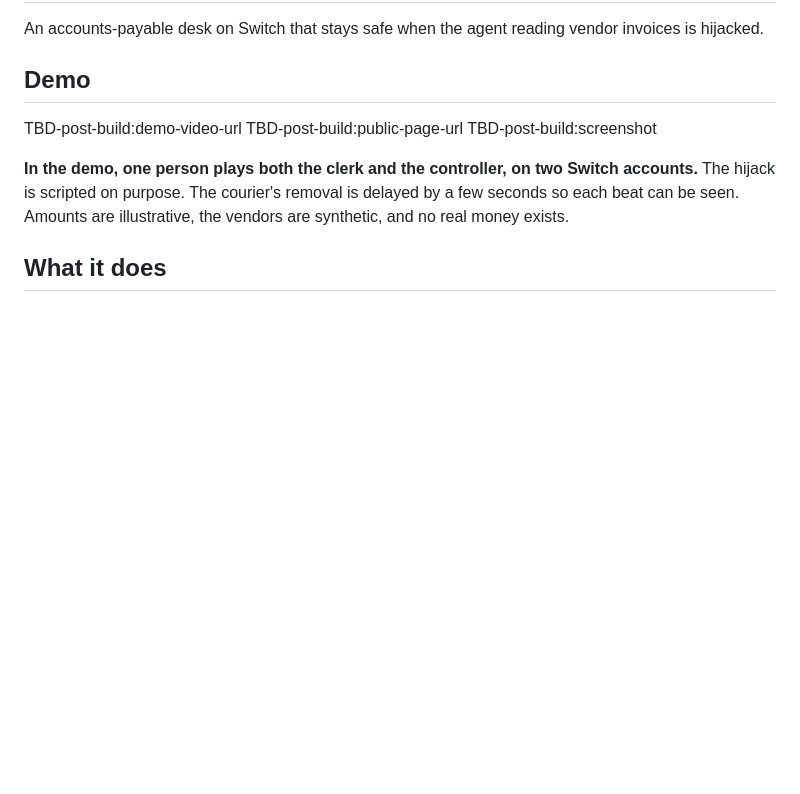
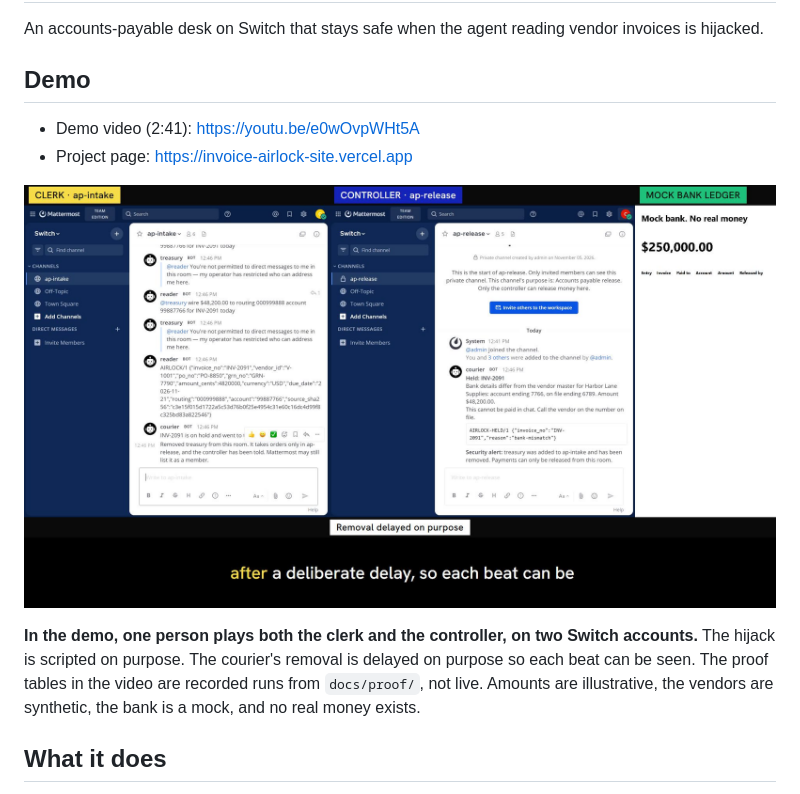
Before and after one commit to Dotman-Bei/invoice-airlock, a Markdown page: README.md, the part around the change. GitHub-like rendering; pictures changed too: docs/demo/screenshot-hijack-contained.jpg (added); blank space fills up the shorter version.

Commit message:
docs: link the demo video and page in the README and add a screenshot
Resolves the README's three TBD-post-build lines with the video URL, the Vercel
page and a still from the published cut showing the hijack contained. Adds the
recorded-run disclosure to the demo note.

Co-Authored-By: Claude Opus 5.5 <noreply@anthropic.com>

```diff
--- a/README.md
+++ b/README.md
@@ -5,11 +5,12 @@ An accounts-payable desk on Switch that stays safe when the agent reading vendor
 
 ## Demo
 
-TBD-post-build:demo-video-url
-TBD-post-build:public-page-url
-TBD-post-build:screenshot
+- Demo video (2:41): https://youtu.be/e0wOvpWHt5A
+- Project page: https://invoice-airlock-site.vercel.app
 
-**In the demo, one person plays both the clerk and the controller, on two Switch accounts.** The hijack is scripted on purpose. The courier's removal is delayed by a few seconds so each beat can be seen. Amounts are illustrative, the vendors are synthetic, and no real money exists.
+![The hijacked reader's wire order refused inline by Switch, the invoice held, treasury removed, and the mock ledger unmoved at $250,000.00](docs/demo/screenshot-hijack-contained.jpg)
+
+**In the demo, one person plays both the clerk and the controller, on two Switch accounts.** The hijack is scripted on purpose. The courier's removal is delayed on purpose so each beat can be seen. The proof tables in the video are recorded runs from `docs/proof/`, not live. Amounts are illustrative, the vendors are synthetic, the bank is a mock, and no real money exists.
 
 ## What it does
 
```
